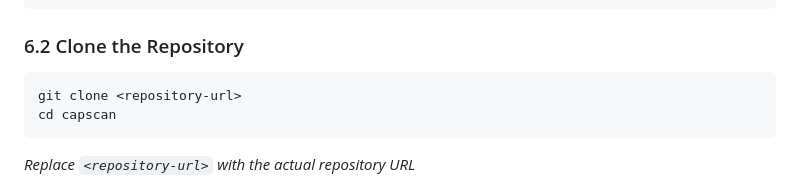
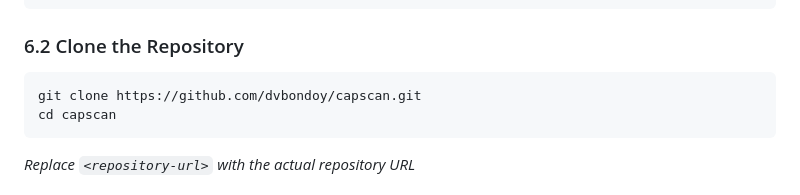
Before and after one commit to dvbondoy/capscan, a Markdown page: INSTALLATION_WSL_WINDOWS.md, the part around the change. GitHub-like rendering.

Commit message:
fix installation wsl

````diff
--- a/INSTALLATION_WSL_WINDOWS.md
+++ b/INSTALLATION_WSL_WINDOWS.md
@@ -102,7 +102,7 @@ cd ~
 
 ### 6.2 Clone the Repository
 ```bash
-git clone <repository-url>
+git clone https://github.com/dvbondoy/capscan.git
 cd capscan
 ```
 
````
